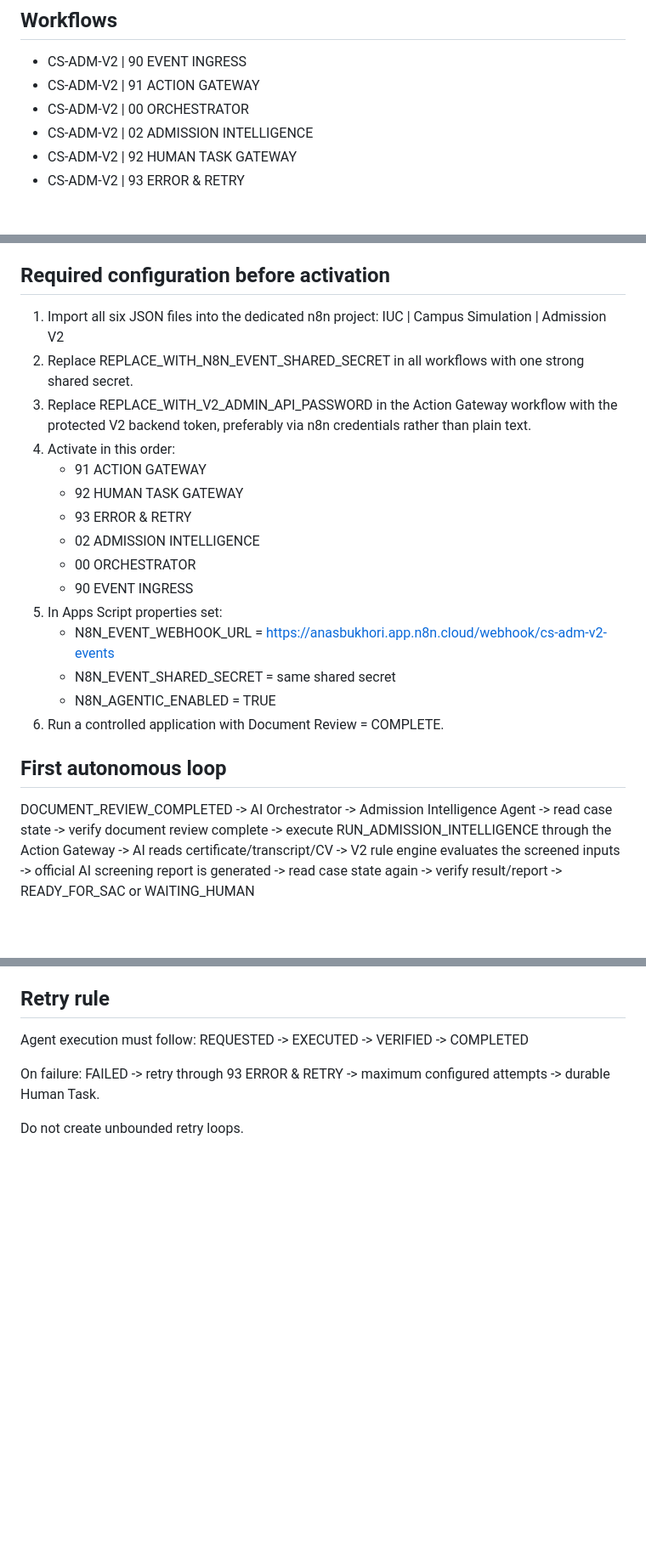
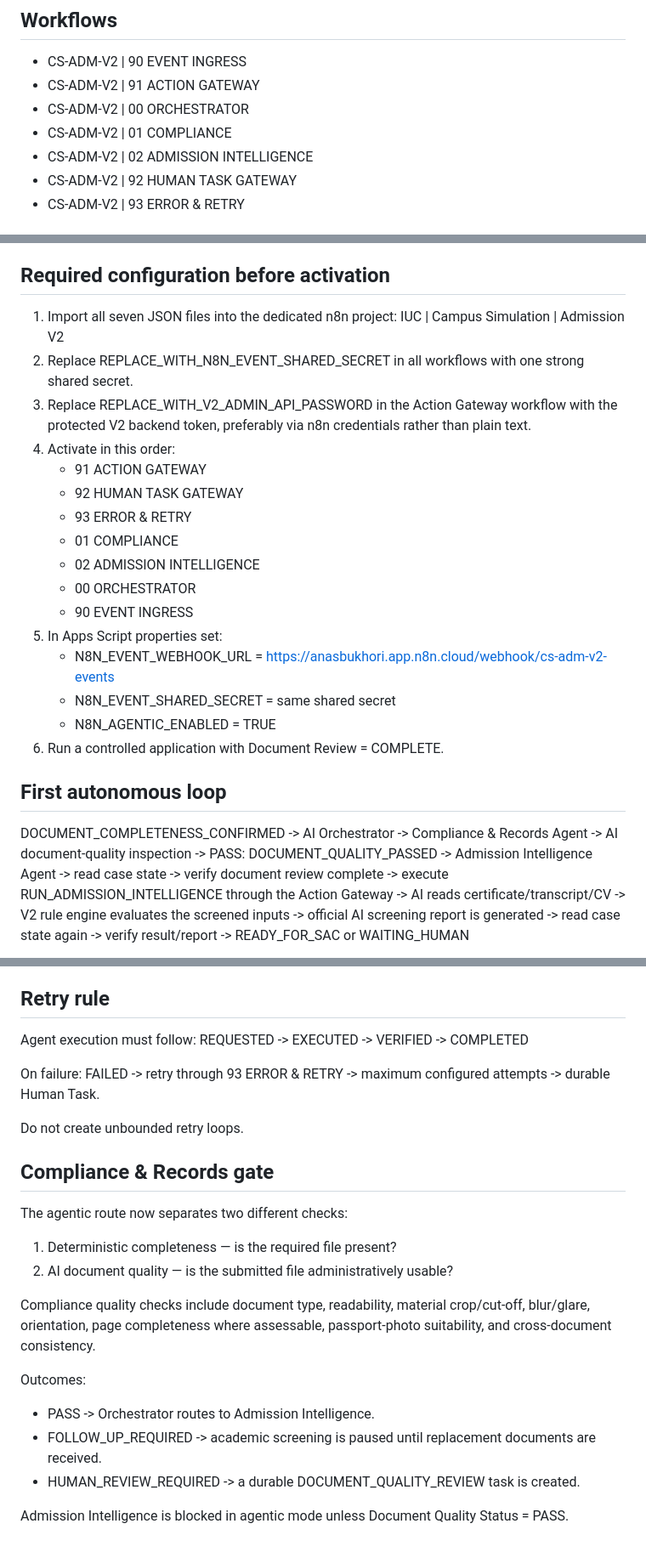
Before and after one commit to adiybukhori/ipgs-admission-form, a Markdown page: n8n/README.md, 3 parts joined by grey strips. Shown at 85% size. Drawn GitHub-style; blank space fills up the shorter version.

Commit message:
Document Compliance Agent activation and gate

```diff
--- a/n8n/README.md
+++ b/n8n/README.md
@@ -7,6 +7,7 @@ This folder contains the first isolated n8n workflows for the Campus Simulation
 - CS-ADM-V2 | 90 EVENT INGRESS
 - CS-ADM-V2 | 91 ACTION GATEWAY
 - CS-ADM-V2 | 00 ORCHESTRATOR
+- CS-ADM-V2 | 01 COMPLIANCE
 - CS-ADM-V2 | 02 ADMISSION INTELLIGENCE
 - CS-ADM-V2 | 92 HUMAN TASK GATEWAY
 - CS-ADM-V2 | 93 ERROR & RETRY
@@ -27,7 +28,7 @@ ACC / Campus Simulation reads V2_AGENT_EVENTS and V2_AGENT_EXECUTIONS.
 
 ## Required configuration before activation
 
-1. Import all six JSON files into the dedicated n8n project:
+1. Import all seven JSON files into the dedicated n8n project:
    IUC | Campus Simulation | Admission V2
 2. Replace REPLACE_WITH_N8N_EVENT_SHARED_SECRET in all workflows with one strong shared secret.
 3. Replace REPLACE_WITH_V2_ADMIN_API_PASSWORD in the Action Gateway workflow with the protected V2 backend token, preferably via n8n credentials rather than plain text.
@@ -35,6 +36,7 @@ ACC / Campus Simulation reads V2_AGENT_EVENTS and V2_AGENT_EXECUTIONS.
    - 91 ACTION GATEWAY
    - 92 HUMAN TASK GATEWAY
    - 93 ERROR & RETRY
+   - 01 COMPLIANCE
    - 02 ADMISSION INTELLIGENCE
    - 00 ORCHESTRATOR
    - 90 EVENT INGRESS
@@ -46,8 +48,11 @@ ACC / Campus Simulation reads V2_AGENT_EVENTS and V2_AGENT_EXECUTIONS.
 
 ## First autonomous loop
 
-DOCUMENT_REVIEW_COMPLETED
+DOCUMENT_COMPLETENESS_CONFIRMED
 -> AI Orchestrator
+-> Compliance & Records Agent
+-> AI document-quality inspection
+-> PASS: DOCUMENT_QUALITY_PASSED
 -> Admission Intelligence Agent
 -> read case state
 -> verify document review complete
@@ -95,3 +100,20 @@ On failure:
 FAILED -> retry through 93 ERROR & RETRY -> maximum configured attempts -> durable Human Task.
 
 Do not create unbounded retry loops.
+
+
+## Compliance & Records gate
+
+The agentic route now separates two different checks:
+
+1. Deterministic completeness — is the required file present?
+2. AI document quality — is the submitted file administratively usable?
+
+Compliance quality checks include document type, readability, material crop/cut-off, blur/glare, orientation, page completeness where assessable, passport-photo suitability, and cross-document consistency.
+
+Outcomes:
+- PASS -> Orchestrator routes to Admission Intelligence.
+- FOLLOW_UP_REQUIRED -> academic screening is paused until replacement documents are received.
+- HUMAN_REVIEW_REQUIRED -> a durable DOCUMENT_QUALITY_REVIEW task is created.
+
+Admission Intelligence is blocked in agentic mode unless Document Quality Status = PASS.
```
